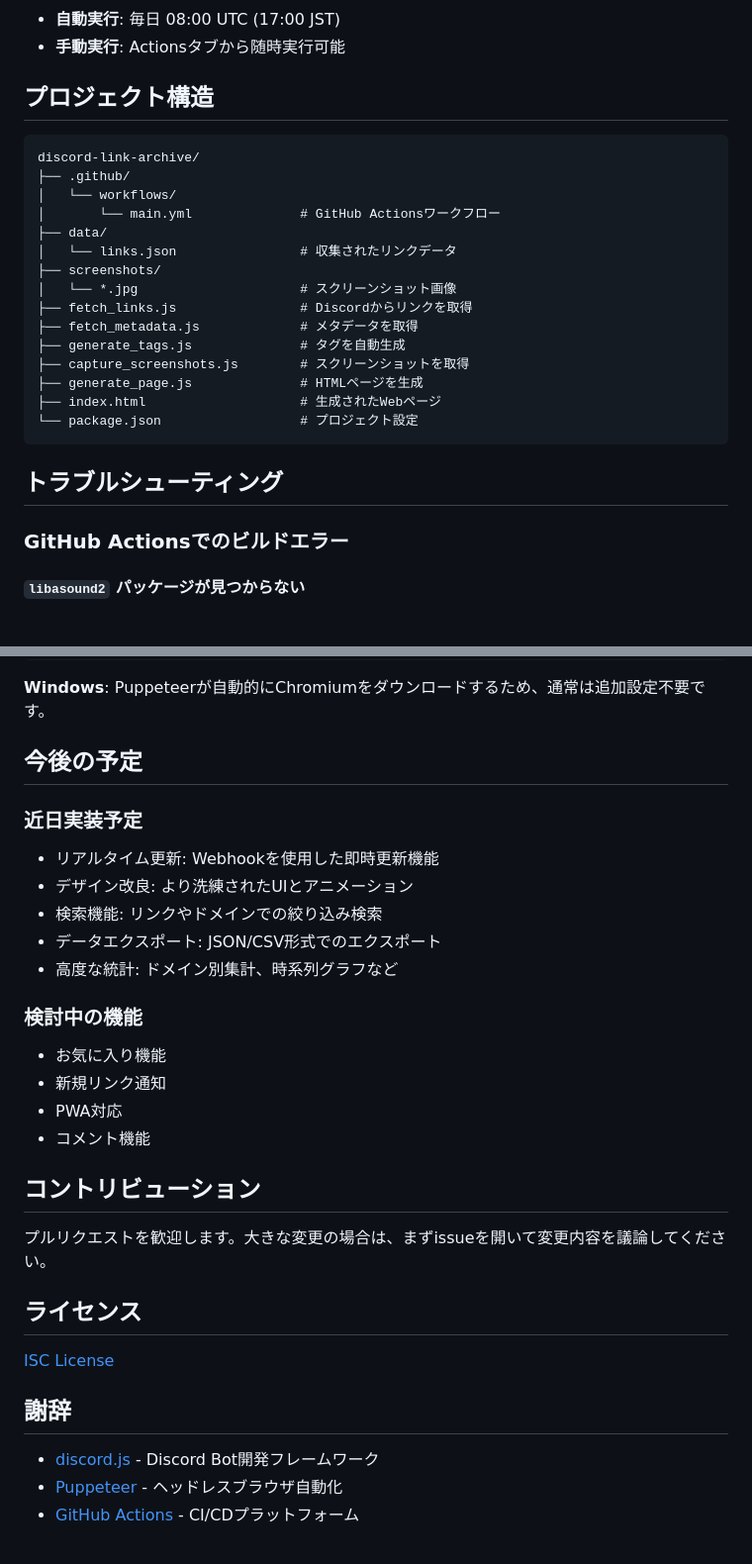
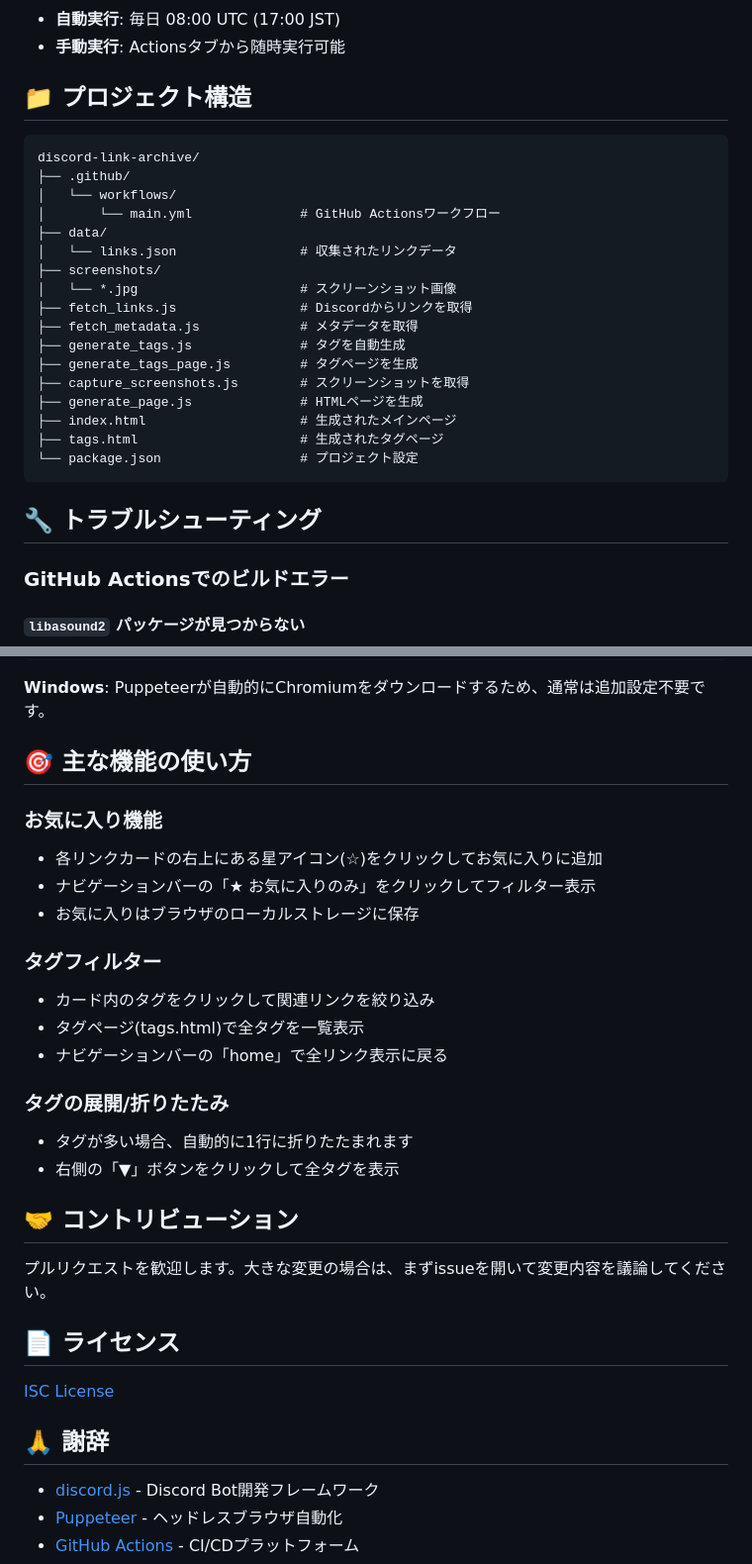
Before and after one commit to suginomoto/discord-link-archive, a Markdown page: README.md, 2 parts joined by grey strips. Shown: that part at 99% size. GitHub-like rendering; blank space fills up the shorter version.

````diff
--- a/README.md
+++ b/README.md
@@ -88,7 +104,7 @@ GitHubリポジトリの Settings > Secrets and variables > Actions で以下を
 - **自動実行**: 毎日 08:00 UTC (17:00 JST)
 - **手動実行**: Actionsタブから随時実行可能
 
-## プロジェクト構造
+## 📁 プロジェクト構造
 
 ```
 discord-link-archive/
@@ -102,13 +118,15 @@ discord-link-archive/
 ├── fetch_links.js                # Discordからリンクを取得
 ├── fetch_metadata.js             # メタデータを取得
 ├── generate_tags.js              # タグを自動生成
+├── generate_tags_page.js         # タグページを生成
 ├── capture_screenshots.js        # スクリーンショットを取得
 ├── generate_page.js              # HTMLページを生成
-├── index.html                    # 生成されたWebページ
+├── index.html                    # 生成されたメインページ
+├── tags.html                     # 生成されたタグページ
 └── package.json                  # プロジェクト設定
 ```
 
-## トラブルシューティング
+## 🔧 トラブルシューティング
 
 ### GitHub Actionsでのビルドエラー
 
@@ -148,32 +166,31 @@ brew install chromium
 **Windows**:
 Puppeteerが自動的にChromiumをダウンロードするため、通常は追加設定不要です。
 
-## 今後の予定
+## 🎯 主な機能の使い方
 
-### 近日実装予定
+### お気に入り機能
+- 各リンクカードの右上にある星アイコン(☆)をクリックしてお気に入りに追加
+- ナビゲーションバーの「★ お気に入りのみ」をクリックしてフィルター表示
+- お気に入りはブラウザのローカルストレージに保存
 
-- リアルタイム更新: Webhookを使用した即時更新機能
-- デザイン改良: より洗練されたUIとアニメーション
-- 検索機能: リンクやドメインでの絞り込み検索
-- データエクスポート: JSON/CSV形式でのエクスポート
-- 高度な統計: ドメイン別集計、時系列グラフなど
+### タグフィルター
+- カード内のタグをクリックして関連リンクを絞り込み
+- タグページ(tags.html)で全タグを一覧表示
+- ナビゲーションバーの「home」で全リンク表示に戻る
 
-### 検討中の機能
+### タグの展開/折りたたみ
+- タグが多い場合、自動的に1行に折りたたまれます
+- 右側の「▼」ボタンをクリックして全タグを表示
 
-- お気に入り機能
-- 新規リンク通知
-- PWA対応
-- コメント機能
-
-## コントリビューション
+## 🤝 コントリビューション
 
 プルリクエストを歓迎します。大きな変更の場合は、まずissueを開いて変更内容を議論してください。
 
-## ライセンス
+## 📄 ライセンス
 
 [ISC License](https://opensource.org/licenses/ISC)
 
-## 謝辞
+## 🙏 謝辞
 
 - [discord.js](https://discord.js.org/) - Discord Bot開発フレームワーク
 - [Puppeteer](https://pptr.dev/) - ヘッドレスブラウザ自動化
````
Also changed, not shown: other parts of README.md (+25 -9 lines).
